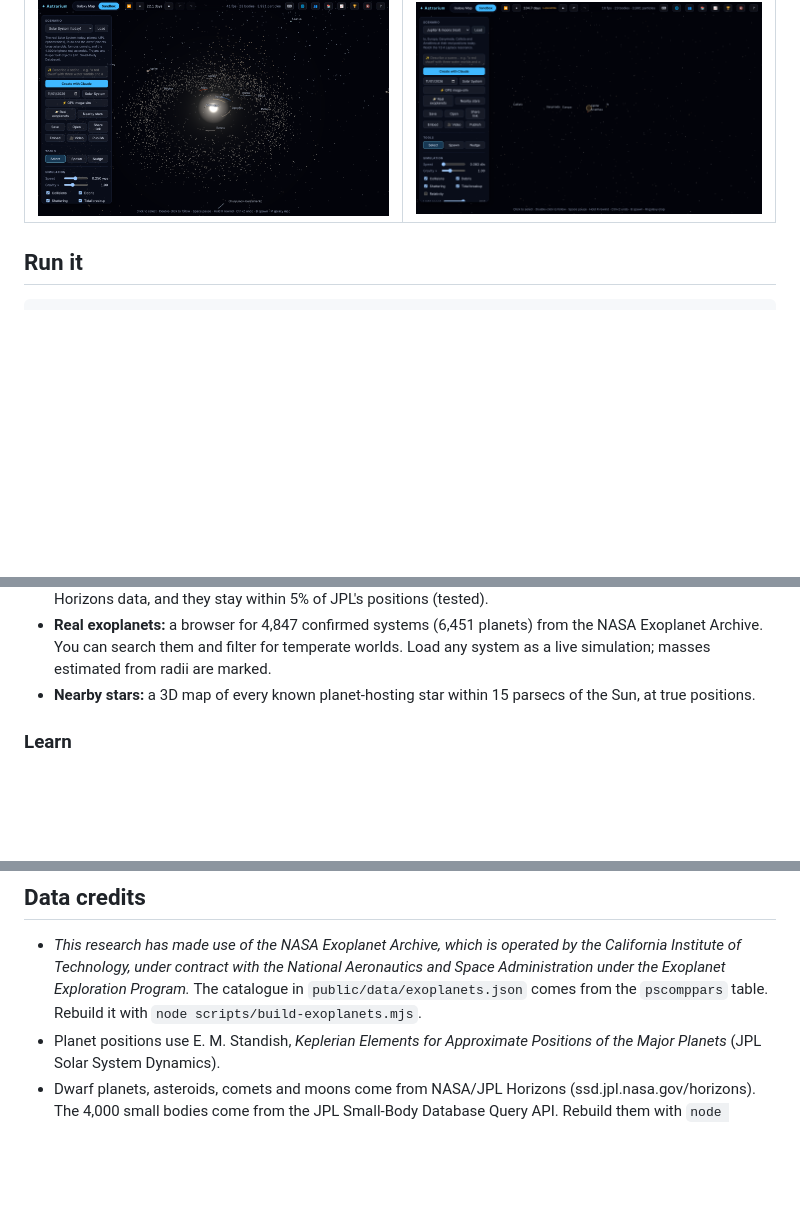
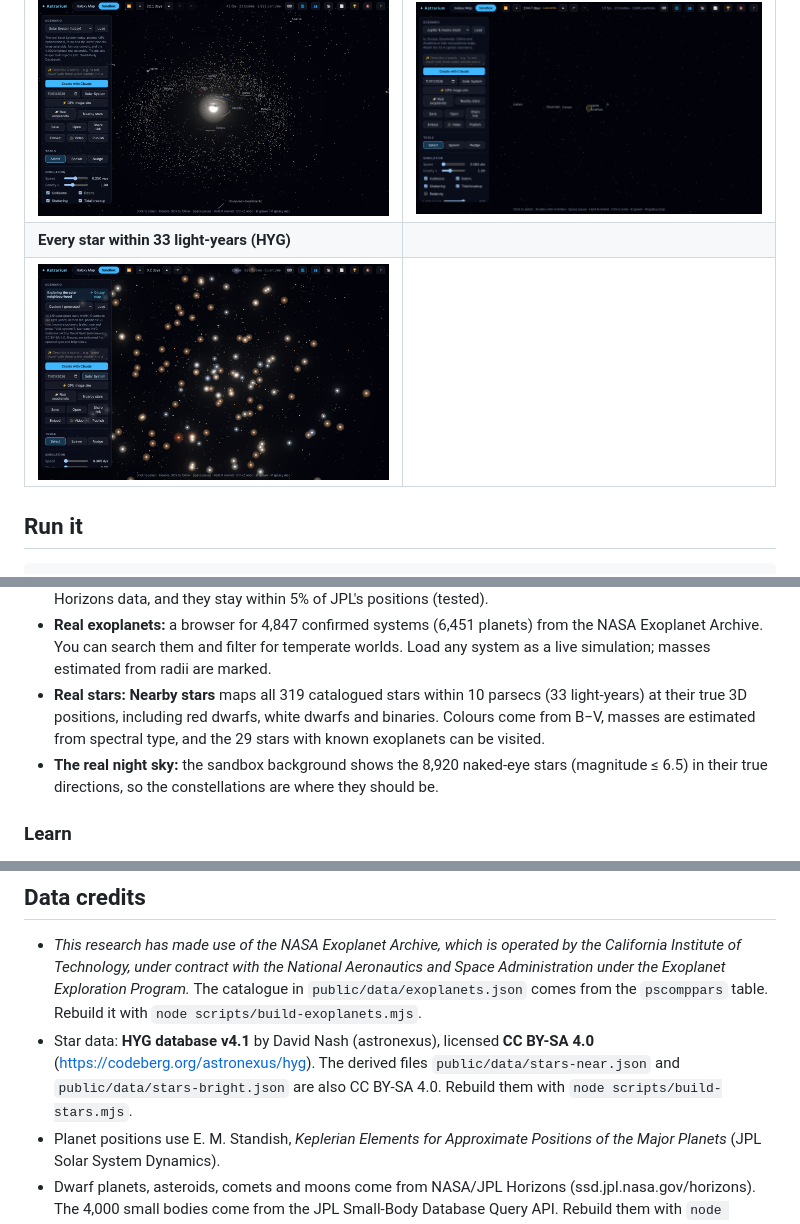
Before and after one commit to beyondthesky0099/Universe-sandbox, a Markdown page: README.md, 3 parts joined by grey strips. Drawn GitHub-style; pictures changed too: docs/screenshots/nearby-stars.png (added); blank space fills up the shorter version.

```diff
--- a/README.md
+++ b/README.md
@@ -24,6 +24,8 @@ Everything except the optional companion server runs in the browser.
 | ![Giant impact](docs/screenshots/giant-impact.png) | ![Star cluster](docs/screenshots/star-cluster.png) |
 | **Real Solar System (JPL data)** | **Jupiter's moons at true scale** |
 | ![Real Solar System](docs/screenshots/real-solar-system.png) | ![Jupiter's moons](docs/screenshots/jupiter-moons.png) |
+| **Every star within 33 light-years (HYG)** | |
+| ![Nearby stars](docs/screenshots/nearby-stars.png) | |
 
 ## Run it
 
@@ -67,8 +69,12 @@ need the [companion server](#companion-server). Without one, they explain how to
 - **Real exoplanets:** a browser for 4,847 confirmed systems (6,451 planets) from the NASA
   Exoplanet Archive. You can search them and filter for temperate worlds. Load any system as a
   live simulation; masses estimated from radii are marked.
-- **Nearby stars:** a 3D map of every known planet-hosting star within 15 parsecs of the Sun,
-  at true positions.
+- **Real stars:** **Nearby stars** maps all 319 catalogued stars within 10 parsecs (33
+  light-years) at their true 3D positions, including red dwarfs, white dwarfs and binaries.
+  Colours come from B−V, masses are estimated from spectral type, and the 29 stars with known
+  exoplanets can be visited.
+- **The real night sky:** the sandbox background shows the 8,920 naked-eye stars
+  (magnitude ≤ 6.5) in their true directions, so the constellations are where they should be.
 
 ### Learn
 - **Lessons** (📚): Kepler's laws, escape velocity, orbital resonance, tides and the Roche
@@ -268,6 +274,10 @@ push and pull request.
   Administration under the Exoplanet Exploration Program.* The catalogue in
   `public/data/exoplanets.json` comes from the `pscomppars` table. Rebuild it with
   `node scripts/build-exoplanets.mjs`.
+- Star data: **HYG database v4.1** by David Nash (astronexus), licensed **CC BY-SA 4.0**
+  (https://codeberg.org/astronexus/hyg). The derived files `public/data/stars-near.json` and
+  `public/data/stars-bright.json` are also CC BY-SA 4.0. Rebuild them with
+  `node scripts/build-stars.mjs`.
 - Planet positions use E. M. Standish, *Keplerian Elements for Approximate Positions of the
   Major Planets* (JPL Solar System Dynamics).
 - Dwarf planets, asteroids, comets and moons come from NASA/JPL Horizons
```
Also changed, not shown: docs/HANDOFF.md (+9 -4 lines), 10 other files.
